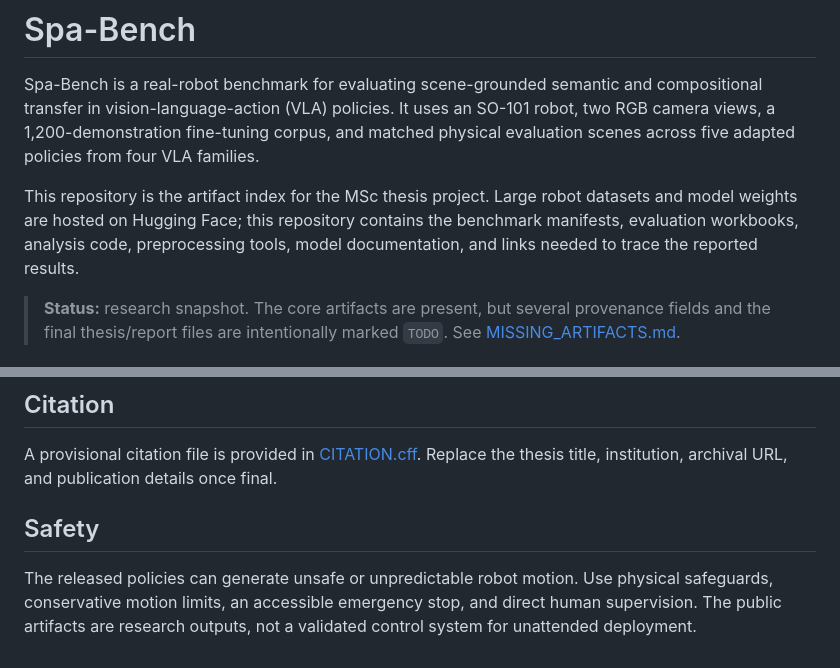
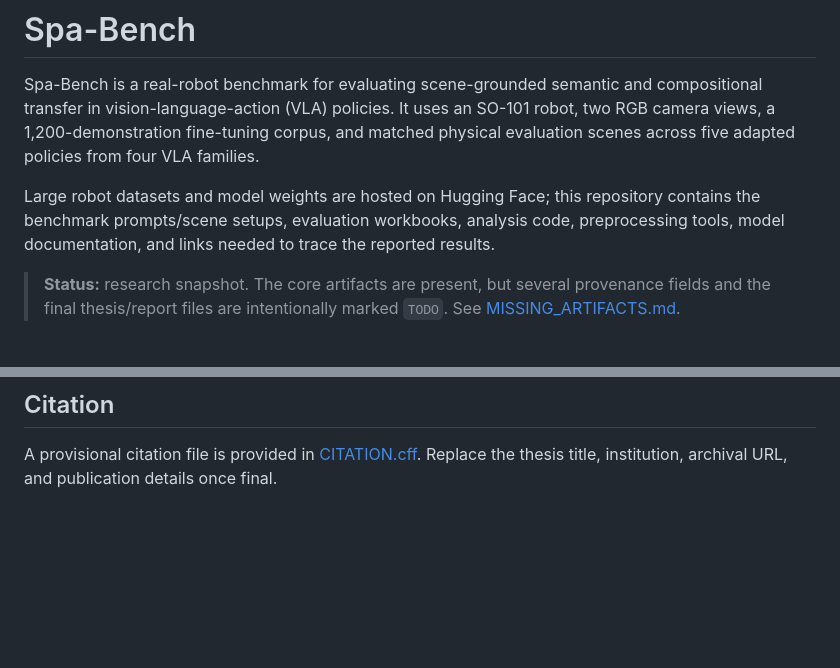
Before and after one commit to justintiensmith/Spa-Bench, a Markdown page: README.md, 2 parts joined by grey strips. Drawn GitHub-style; blank space fills up the shorter version.

Commit message:
Revise README for clarity and remove safety warnings
Updated the README to clarify repository contents and removed safety section.

```diff
--- a/README.md
+++ b/README.md
@@ -6,10 +6,9 @@ SO-101 robot, two RGB camera views, a 1,200-demonstration fine-tuning corpus,
 and matched physical evaluation scenes across five adapted policies from four
 VLA families.
 
-This repository is the artifact index for the MSc thesis project. Large robot
-datasets and model weights are hosted on Hugging Face; this repository contains
-the benchmark manifests, evaluation workbooks, analysis code, preprocessing
-tools, model documentation, and links needed to trace the reported results.
+Large robot datasets and model weights are hosted on Hugging Face; this repository
+contains the benchmark prompts/scene setups, evaluation workbooks, analysis code,
+preprocessing tools, model documentation, and links needed to trace the reported results.
 
 > **Status:** research snapshot. The core artifacts are present, but several
 > provenance fields and the final thesis/report files are intentionally marked
@@ -108,10 +107,3 @@ is:
 
 A provisional citation file is provided in [CITATION.cff](CITATION.cff). Replace
 the thesis title, institution, archival URL, and publication details once final.
-
-## Safety
-
-The released policies can generate unsafe or unpredictable robot motion. Use
-physical safeguards, conservative motion limits, an accessible emergency stop,
-and direct human supervision. The public artifacts are research outputs, not a
-validated control system for unattended deployment.
```
